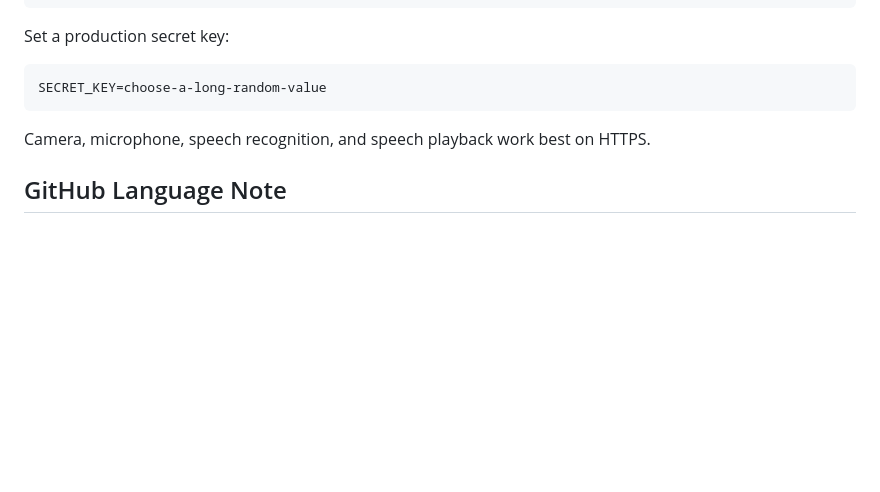
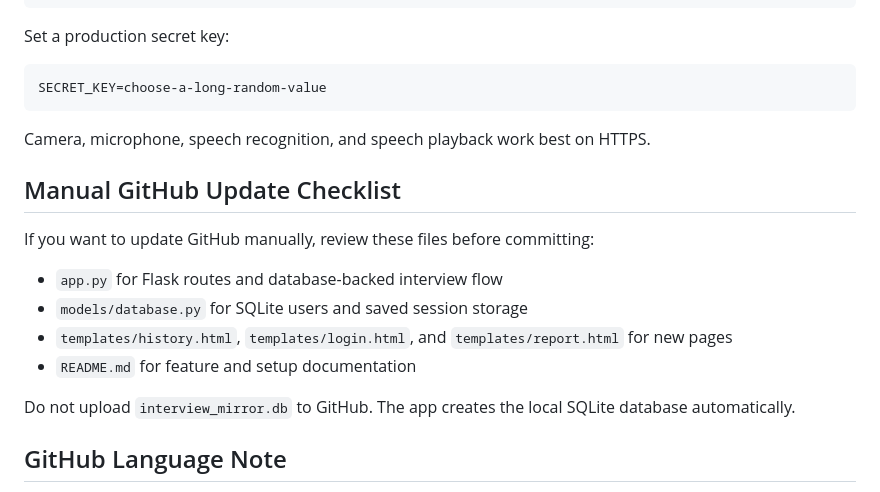
Before and after one commit to Harshita890/Interview-Coach, a Markdown page: README.md, the part around the change. Rendered like a GitHub page; blank space fills up the shorter version.

```diff
--- a/README.md
+++ b/README.md
@@ -143,6 +143,17 @@ SECRET_KEY=choose-a-long-random-value
 
 Camera, microphone, speech recognition, and speech playback work best on HTTPS.
 
+## Manual GitHub Update Checklist
+
+If you want to update GitHub manually, review these files before committing:
+
+- `app.py` for Flask routes and database-backed interview flow
+- `models/database.py` for SQLite users and saved session storage
+- `templates/history.html`, `templates/login.html`, and `templates/report.html` for new pages
+- `README.md` for feature and setup documentation
+
+Do not upload `interview_mirror.db` to GitHub. The app creates the local SQLite database automatically.
+
 ## GitHub Language Note
 
 This repository is a Python project. The `templates/` and `static/` folders contain support files for the Flask UI, so `.gitattributes` is used to keep GitHub's language bar focused on the Python backend.
```
